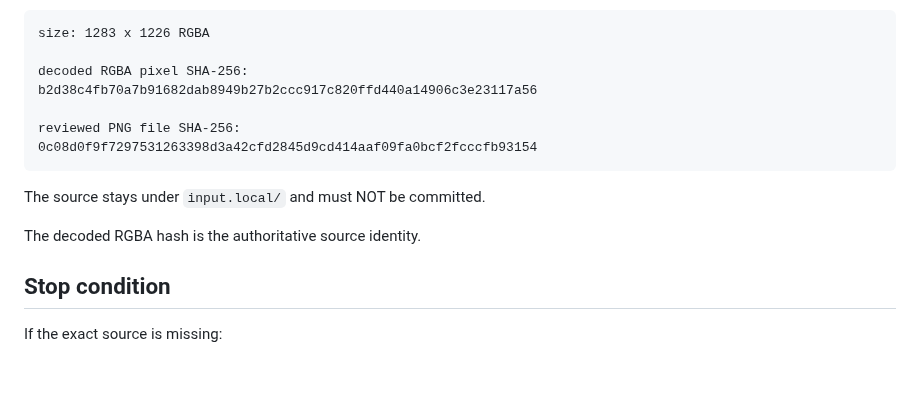
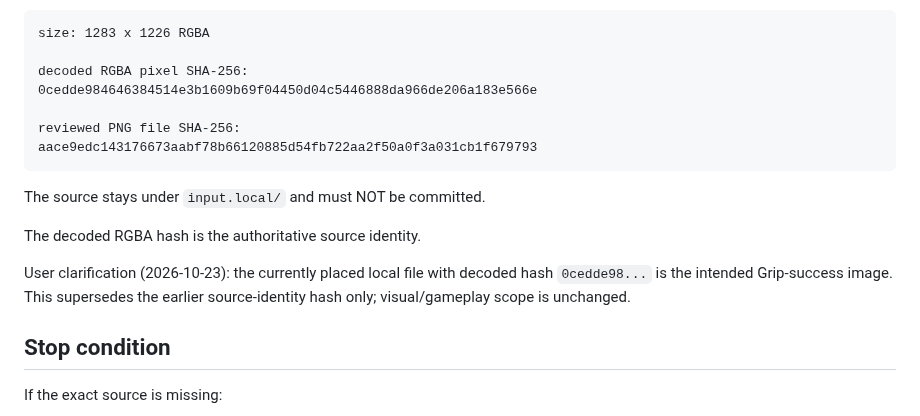
Before and after one commit to usuki-k/SumoSim, a Markdown page: docs/agent_handoff/CURRENT_TASK.md, the part around the change. GitHub-like rendering; blank space fills up the shorter version.

Commit message:
docs(agent): align grip success source identity

````diff
--- a/docs/agent_handoff/CURRENT_TASK.md
+++ b/docs/agent_handoff/CURRENT_TASK.md
@@ -49,15 +49,17 @@ Expected identity:
 size: 1283 x 1226 RGBA
 
 decoded RGBA pixel SHA-256:
-b2d38c4fb70a7b91682dab8949b27b2ccc917c820ffd440a14906c3e23117a56
+0cedde984646384514e3b1609b69f04450d04c5446888da966de206a183e566e
 
 reviewed PNG file SHA-256:
-0c08d0f9f7297531263398d3a42cfd2845d9cd414aaf09fa0bcf2fcccfb93154
+aace9edc143176673aabf78b66120885d54fb722aa2f50a0f3a031cb1f679793
 ```
 
 The source stays under `input.local/` and must NOT be committed.
 
 The decoded RGBA hash is the authoritative source identity.
+
+User clarification (2026-10-23): the currently placed local file with decoded hash `0cedde98...` is the intended Grip-success image. This supersedes the earlier source-identity hash only; visual/gameplay scope is unchanged.
 
 ## Stop condition
 
````
